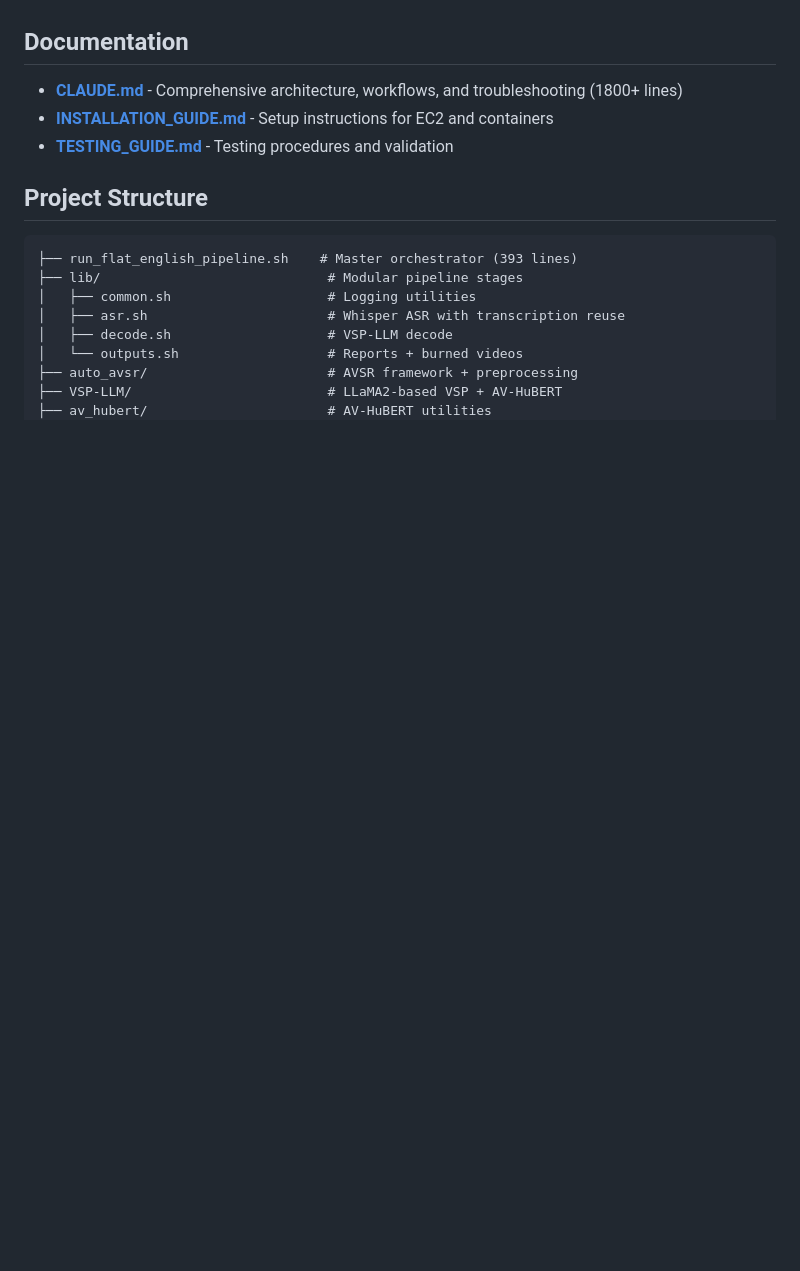
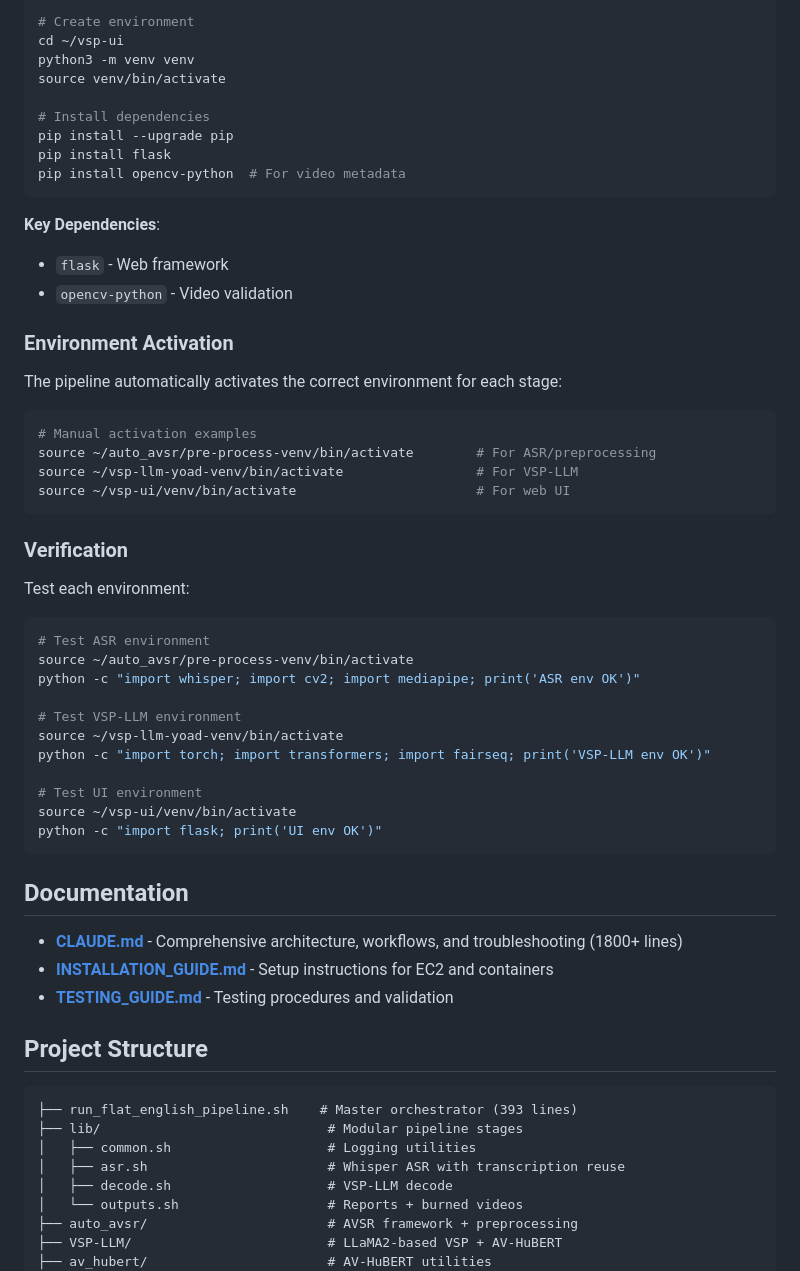
Before and after one commit to MrYoyoad/Argos, a Markdown page: README.md, the part around one of its changes. GitHub-like rendering; blank space fills up the shorter version.

````diff
--- a/README.md
+++ b/README.md
@@ -72,3 +146,48 @@ Videos segmented first using fast codec copy, then normalized at segment level.
+```bash
+# Create environment
+cd ~/vsp-ui
+python3 -m venv venv
+source venv/bin/activate
+
+# Install dependencies
+pip install --upgrade pip
+pip install flask
+pip install opencv-python  # For video metadata
+```
+
+**Key Dependencies**:
+- `flask` - Web framework
+- `opencv-python` - Video validation
+
+### Environment Activation
+
+The pipeline automatically activates the correct environment for each stage:
+
+```bash
+# Manual activation examples
+source ~/auto_avsr/pre-process-venv/bin/activate        # For ASR/preprocessing
+source ~/vsp-llm-yoad-venv/bin/activate                 # For VSP-LLM
+source ~/vsp-ui/venv/bin/activate                       # For web UI
+```
+
+### Verification
+
+Test each environment:
+
+```bash
+# Test ASR environment
+source ~/auto_avsr/pre-process-venv/bin/activate
+python -c "import whisper; import cv2; import mediapipe; print('ASR env OK')"
+
+# Test VSP-LLM environment
+source ~/vsp-llm-yoad-venv/bin/activate
+python -c "import torch; import transformers; import fairseq; print('VSP-LLM env OK')"
+
+# Test UI environment
+source ~/vsp-ui/venv/bin/activate
+python -c "import flask; print('UI env OK')"
+```
+
 ## Documentation
 
 - **[CLAUDE.md](CLAUDE.md)** - Comprehensive architecture, workflows, and troubleshooting (1800+ lines)
````
Also changed, not shown: other parts of README.md (+74 -0 lines).
